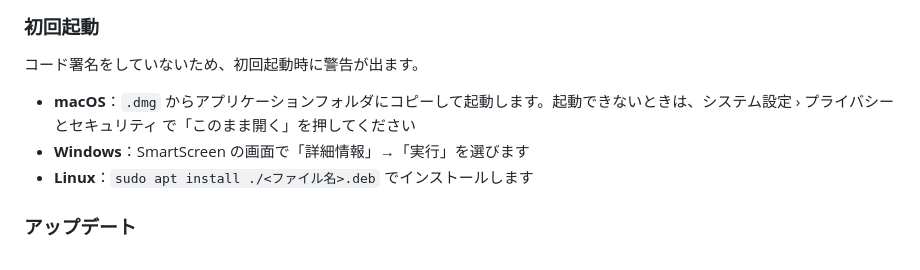
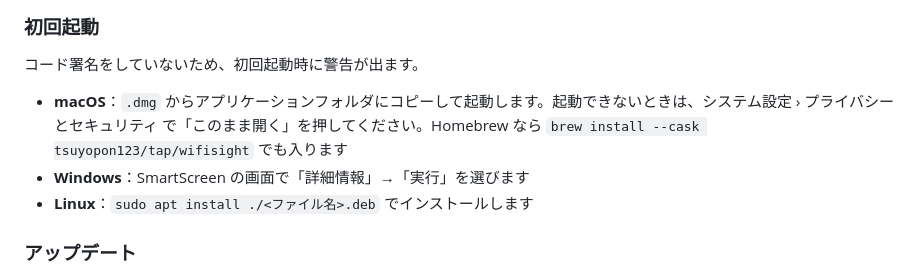
Before and after one commit to tsuyopon123/wifisight, a Markdown page: README.ja.md, the part around the change. Rendered like a GitHub page.

Commit message:
Mention the Homebrew cask in the macOS install steps

```diff
--- a/README.ja.md
+++ b/README.ja.md
@@ -61,7 +61,7 @@ macOS、Windows、Linux で動き、解析は共通の `wifi-core` が行うの
 
 コード署名をしていないため、初回起動時に警告が出ます。
 
-- **macOS**：`.dmg` からアプリケーションフォルダにコピーして起動します。起動できないときは、システム設定 › プライバシーとセキュリティ で「このまま開く」を押してください
+- **macOS**：`.dmg` からアプリケーションフォルダにコピーして起動します。起動できないときは、システム設定 › プライバシーとセキュリティ で「このまま開く」を押してください。Homebrew なら `brew install --cask tsuyopon123/tap/wifisight` でも入ります
 - **Windows**：SmartScreen の画面で「詳細情報」→「実行」を選びます
 - **Linux**：`sudo apt install ./<ファイル名>.deb` でインストールします
 
```
Also changed, not shown: README.md (+1 -1 lines).
